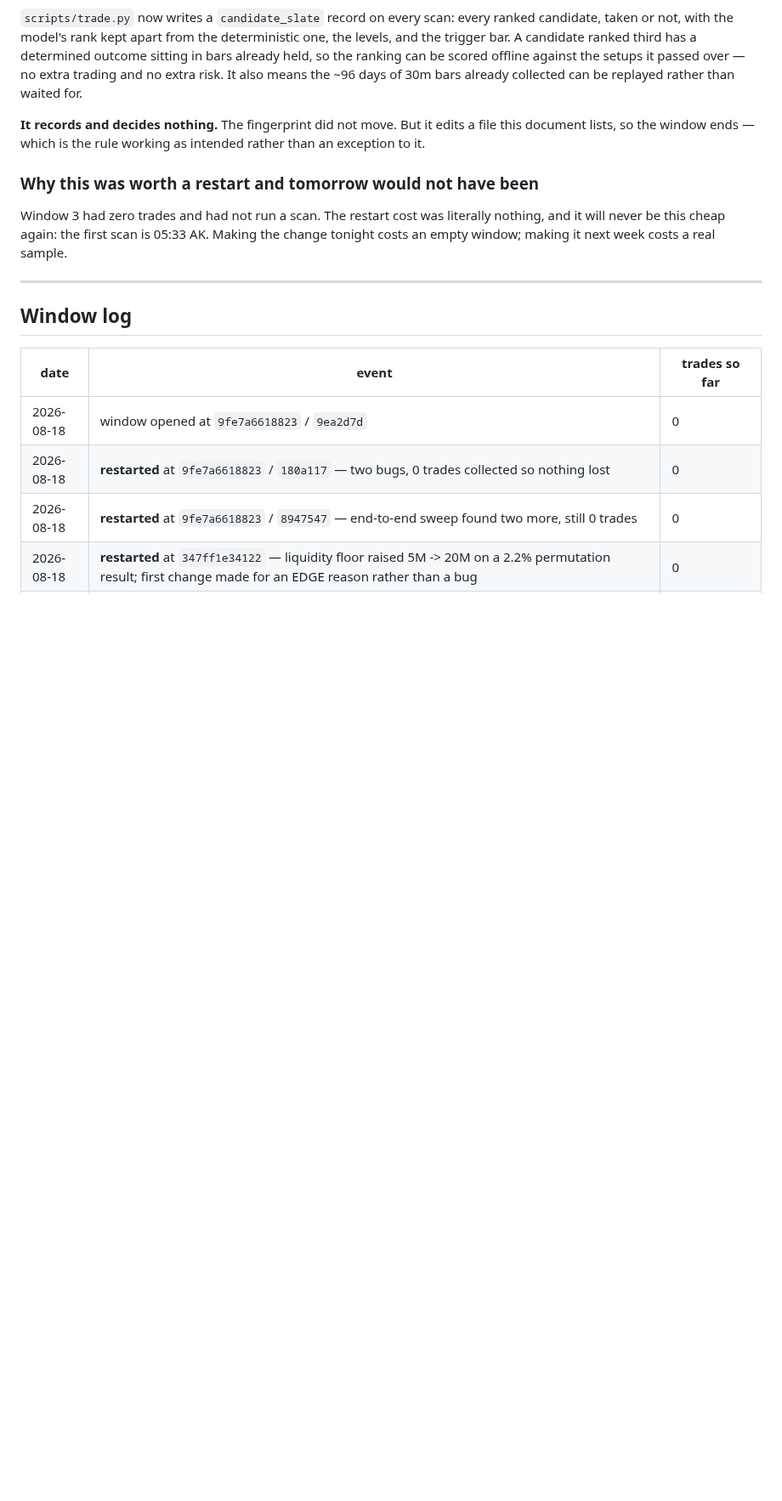
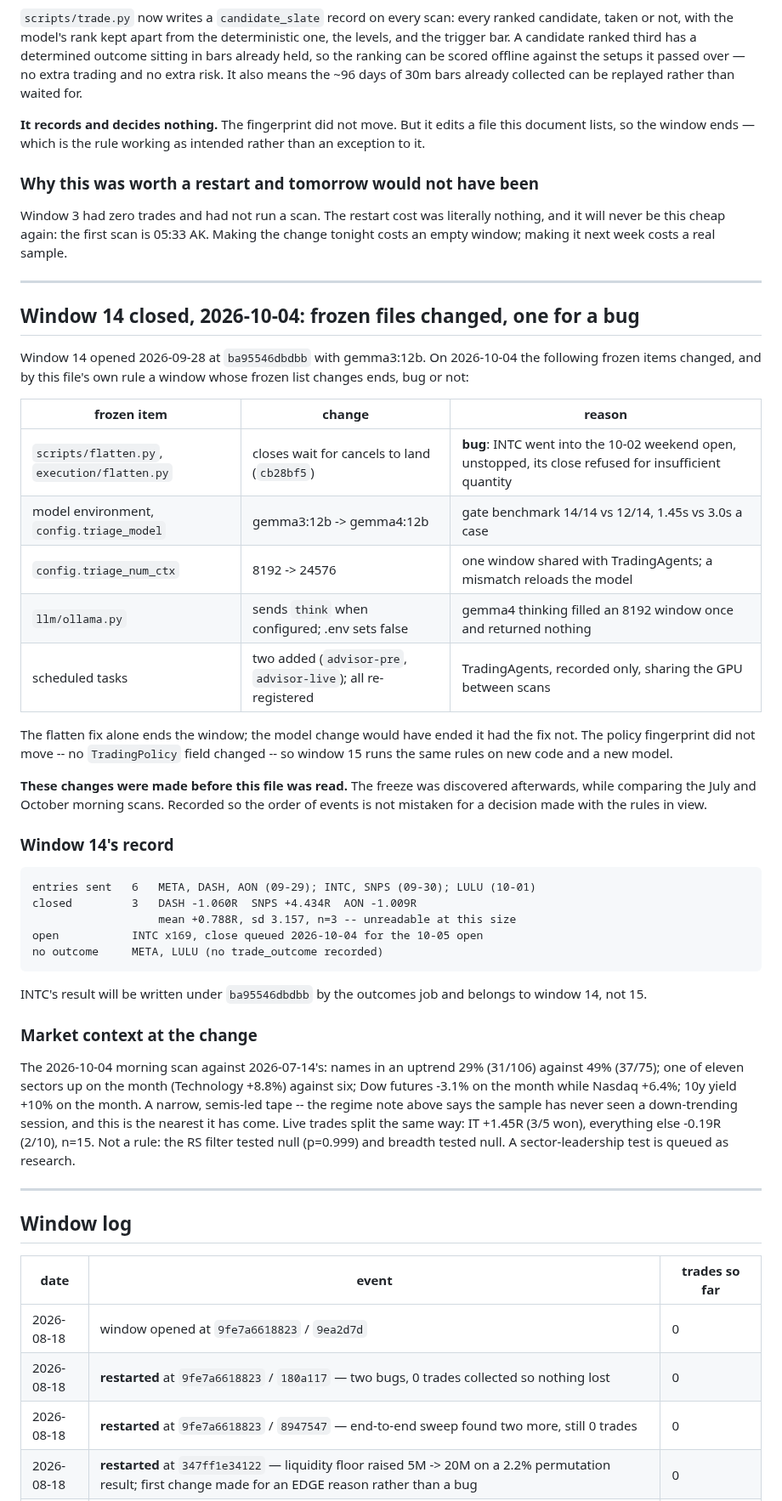
Before and after one commit to SDavidJake907/-quant-desk, a Markdown page: FREEZE.md, the part around one of its changes. Shown at 85% size. Rendered like a GitHub page; blank space fills up the shorter version.

Commit message:
docs: window 14 closed by the flatten fix and the model swap; window 15 opens
Frozen files changed on 2026-10-04: the flatten close-after-cancel fix
(a bug -- INTC went into the weekend open and unstopped), gemma3:12b to
gemma4:12b, num_ctx 8192 to 24576, think=false, and two scheduled
TradingAgents tasks. By the file's own rule the window ends; the bug fix
alone would have ended it. The changes were made before FREEZE.md was
read, and that order is recorded rather than smoothed over.

Window 14: 6 entries sent, 3 closed (DASH -1.060R, SNPS +4.434R, AON
-1.009R), INTC open with its close queued for the 10-05 open. Window 15
runs the same fingerprint, ba95546dbdbb, on build 6b71008 with gemma4:12b,
from the 10-05 05:33 scan to the fixed 2026-12-04 end. The header had
still described window 8; it now describes the window actually running.

Co-Authored-By: Claude Opus 5.5 <noreply@anthropic.com>

```diff
--- a/FREEZE.md
+++ b/FREEZE.md
@@ -1084,6 +1089,54 @@ costs a real sample.
 
 ---
 
+## Window 14 closed, 2026-10-04: frozen files changed, one for a bug
+
+Window 14 opened 2026-09-28 at `ba95546dbdbb` with gemma3:12b. On 2026-10-04
+the following frozen items changed, and by this file's own rule a window
+whose frozen list changes ends, bug or not:
+
+| frozen item | change | reason |
+|---|---|---|
+| `scripts/flatten.py`, `execution/flatten.py` | closes wait for cancels to land (`cb28bf5`) | **bug**: INTC went into the 10-02 weekend open, unstopped, its close refused for insufficient quantity |
+| model environment, `config.triage_model` | gemma3:12b -> gemma4:12b | gate benchmark 14/14 vs 12/14, 1.45s vs 3.0s a case |
+| `config.triage_num_ctx` | 8192 -> 24576 | one window shared with TradingAgents; a mismatch reloads the model |
+| `llm/ollama.py` | sends `think` when configured; .env sets false | gemma4 thinking filled an 8192 window once and returned nothing |
+| scheduled tasks | two added (`advisor-pre`, `advisor-live`); all re-registered | TradingAgents, recorded only, sharing the GPU between scans |
+
+The flatten fix alone ends the window; the model change would have ended it
+had the fix not. The policy fingerprint did not move -- no `TradingPolicy`
+field changed -- so window 15 runs the same rules on new code and a new model.
+
+**These changes were made before this file was read.** The freeze was
+discovered afterwards, while comparing the July and October morning scans.
+Recorded so the order of events is not mistaken for a decision made with
+the rules in view.
+
+### Window 14's record
+
+    entries sent   6   META, DASH, AON (09-29); INTC, SNPS (09-30); LULU (10-01)
+    closed         3   DASH -1.060R  SNPS +4.434R  AON -1.009R
+                       mean +0.788R, sd 3.157, n=3 -- unreadable at this size
+    open           INTC x169, close queued 2026-10-04 for the 10-05 open
+    no outcome     META, LULU (no trade_outcome recorded)
+
+INTC's result will be written under `ba95546dbdbb` by the outcomes job and
+belongs to window 14, not 15.
+
+### Market context at the change
+
+The 2026-10-04 morning scan against 2026-07-14's: names in an uptrend 29%
+(31/106) against 49% (37/75); one of eleven sectors up on the month
+(Technology +8.8%) against six; Dow futures -3.1% on the month while Nasdaq
++6.4%; 10y yield +10% on the month. A narrow, semis-led tape -- the regime
+note above says the sample has never seen a down-trending session, and this
+is the nearest it has come. Live trades split the same way: IT +1.45R (3/5
+won), everything else -0.19R (2/10), n=15. Not a rule: the RS filter tested
+null (p=0.999) and breadth tested null. A sector-leadership test is queued as
+research.
+
+---
+
 ## Window log
 
 | date | event | trades so far |
```
Also changed, not shown: other parts of FREEZE.md (+14 -7 lines).
